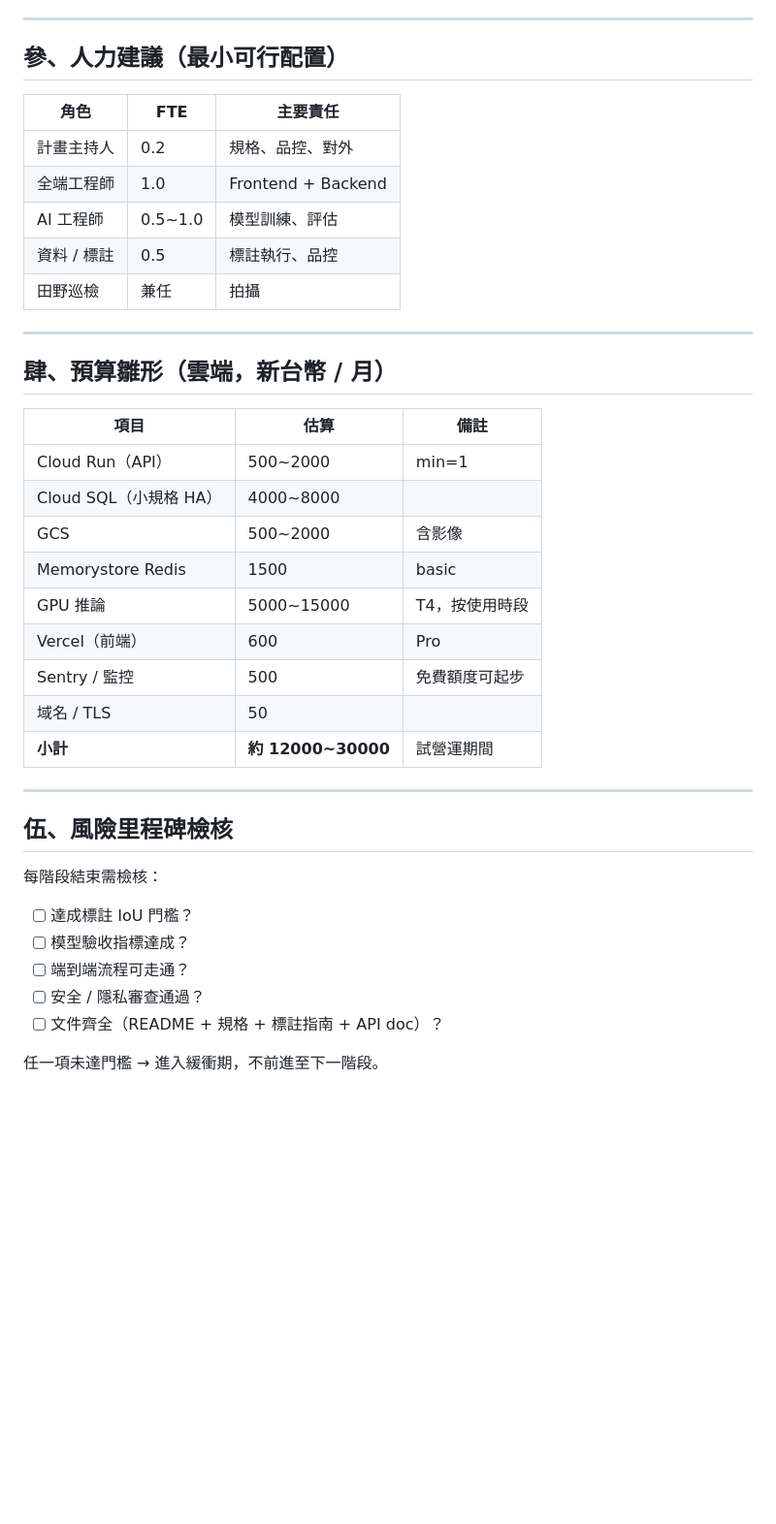
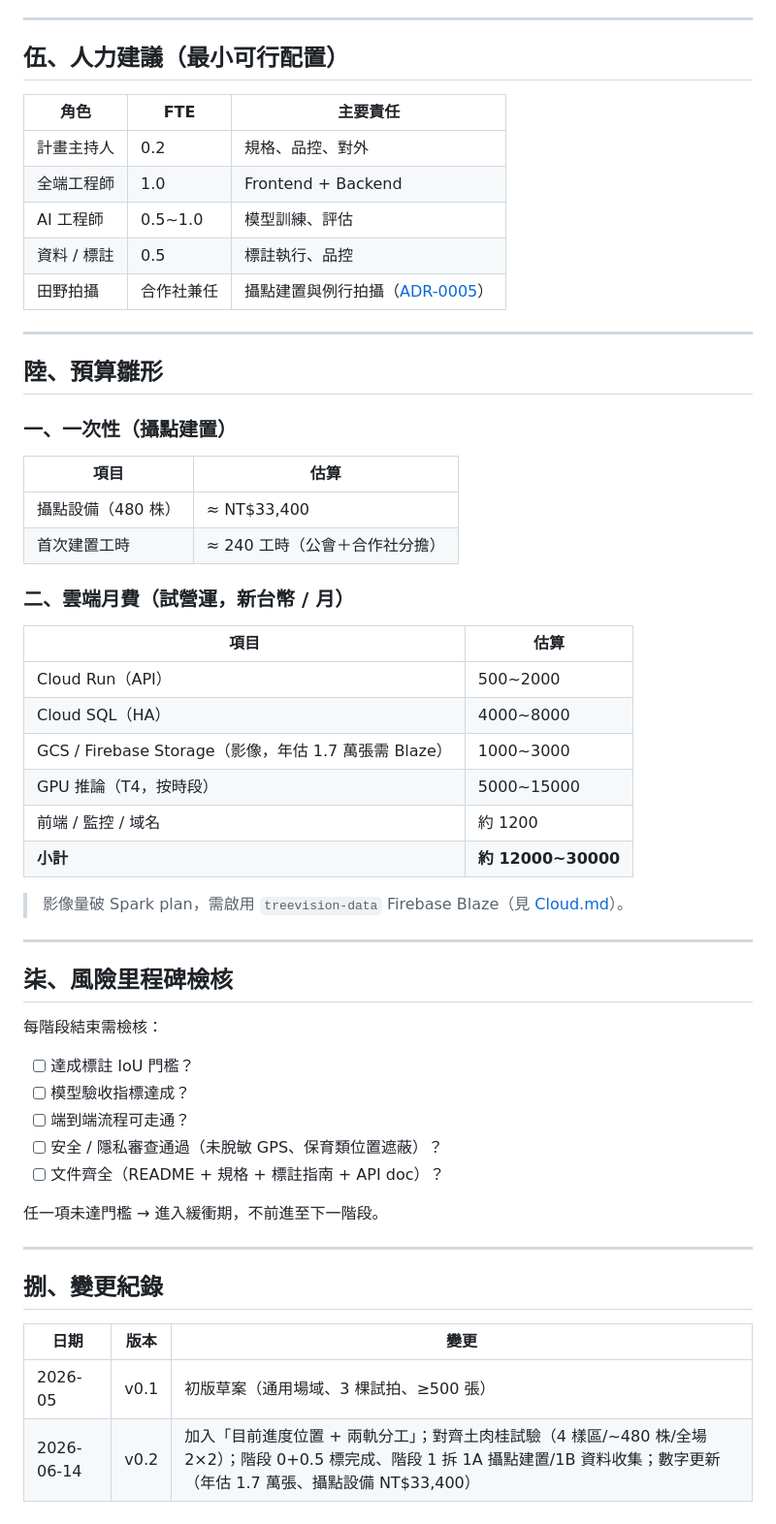
Before and after one commit to cct7366488-collab/TreeVision, a Markdown page: docs/roadmap.md, the part around one of its changes. Shown at 97% size. GitHub-like rendering; blank space fills up the shorter version.

```diff
--- a/docs/roadmap.md
+++ b/docs/roadmap.md
@@ -86,7 +126,7 @@
 
 ---
 
-## 參、人力建議（最小可行配置）
+## 伍、人力建議（最小可行配置）
 
 | 角色 | FTE | 主要責任 |
 |------|-----|----------|
@@ -94,34 +134,51 @@
 | 全端工程師 | 1.0 | Frontend + Backend |
 | AI 工程師 | 0.5~1.0 | 模型訓練、評估 |
 | 資料 / 標註 | 0.5 | 標註執行、品控 |
-| 田野巡檢 | 兼任 | 拍攝 |
+| 田野拍攝 | 合作社兼任 | 攝點建置與例行拍攝（[ADR-0005](decisions/0005-fixed-camera-station-sop.md)）|
 
 ---
 
-## 肆、預算雛形（雲端，新台幣 / 月）
+## 陸、預算雛形
 
-| 項目 | 估算 | 備註 |
-|------|------|------|
-| Cloud Run（API） | 500~2000 | min=1 |
-| Cloud SQL（小規格 HA） | 4000~8000 | |
-| GCS | 500~2000 | 含影像 |
-| Memorystore Redis | 1500 | basic |
-| GPU 推論 | 5000~15000 | T4，按使用時段 |
-| Vercel（前端） | 600 | Pro |
-| Sentry / 監控 | 500 | 免費額度可起步 |
-| 域名 / TLS | 50 | |
-| **小計** | **約 12000~30000** | 試營運期間 |
+### 一、一次性（攝點建置）
+
+| 項目 | 估算 |
+|------|------|
+| 攝點設備（480 株）| ≈ NT$33,400 |
+| 首次建置工時 | ≈ 240 工時（公會＋合作社分擔）|
+
+### 二、雲端月費（試營運，新台幣 / 月）
+
+| 項目 | 估算 |
+|------|------|
+| Cloud Run（API）| 500~2000 |
+| Cloud SQL（HA）| 4000~8000 |
+| GCS / Firebase Storage（影像，年估 1.7 萬張需 Blaze）| 1000~3000 |
+| GPU 推論（T4，按時段）| 5000~15000 |
+| 前端 / 監控 / 域名 | 約 1200 |
+| **小計** | **約 12000~30000** |
+
+> 影像量破 Spark plan，需啟用 `treevision-data` Firebase Blaze（見 [Cloud.md](file:///C:/Users/cct/.claude/Cloud.md)）。
 
 ---
 
-## 伍、風險里程碑檢核
+## 柒、風險里程碑檢核
 
 每階段結束需檢核：
 
 - [ ] 達成標註 IoU 門檻？
 - [ ] 模型驗收指標達成？
 - [ ] 端到端流程可走通？
-- [ ] 安全 / 隱私審查通過？
+- [ ] 安全 / 隱私審查通過（未脫敏 GPS、保育類位置遮蔽）？
 - [ ] 文件齊全（README + 規格 + 標註指南 + API doc）？
 
 任一項未達門檻 → 進入緩衝期，不前進至下一階段。
+
+---
+
+## 捌、變更紀錄
+
+| 日期 | 版本 | 變更 |
+|------|------|------|
+| 2026-05 | v0.1 | 初版草案（通用場域、3 棵試拍、≥500 張）|
+| 2026-06-14 | v0.2 | 加入「目前進度位置 + 兩軌分工」；對齊土肉桂試驗（4 樣區/~480 株/全場 2×2）；階段 0+0.5 標完成、階段 1 拆 1A 攝點建置/1B 資料收集；數字更新（年估 1.7 萬張、攝點設備 NT$33,400）|
```
Also changed, not shown: other parts of docs/roadmap.md (+92 -52 lines).
